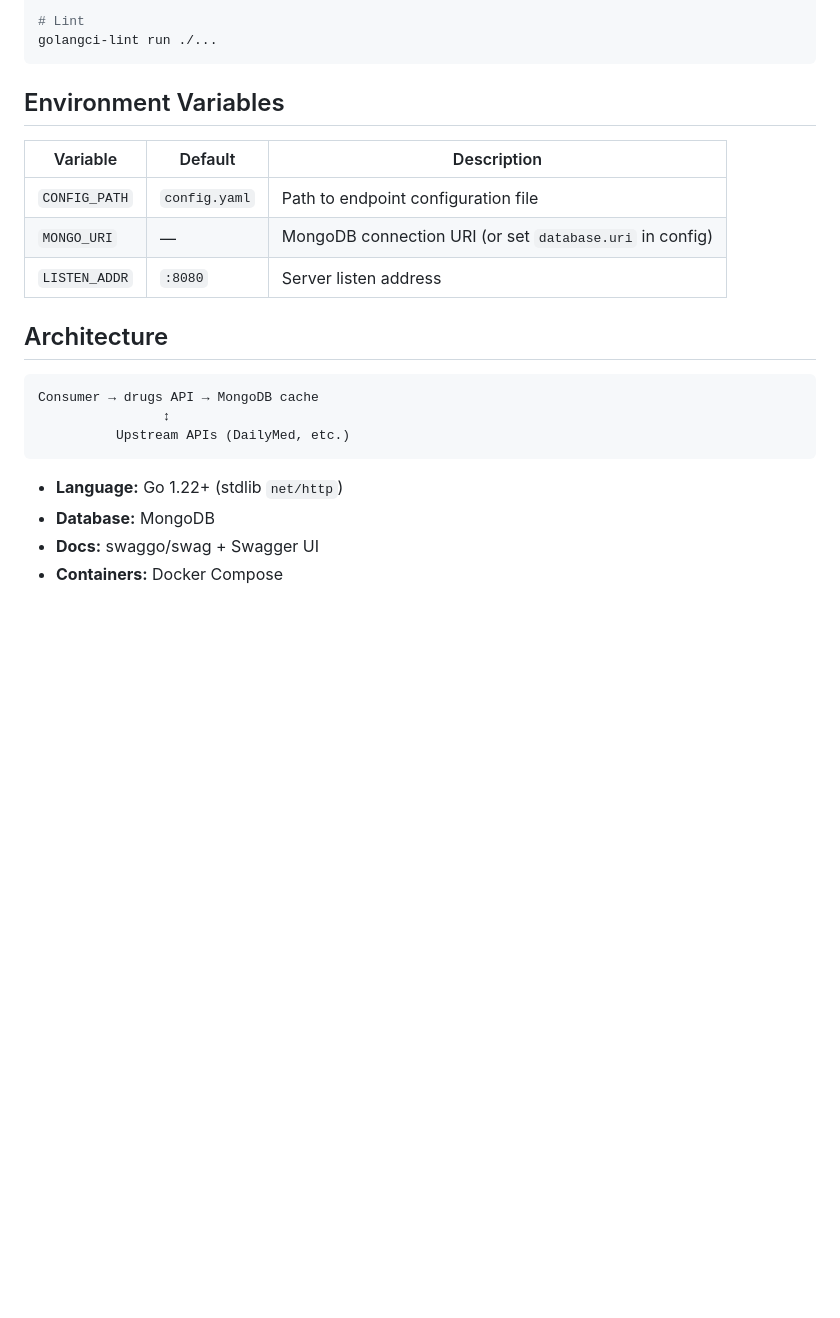
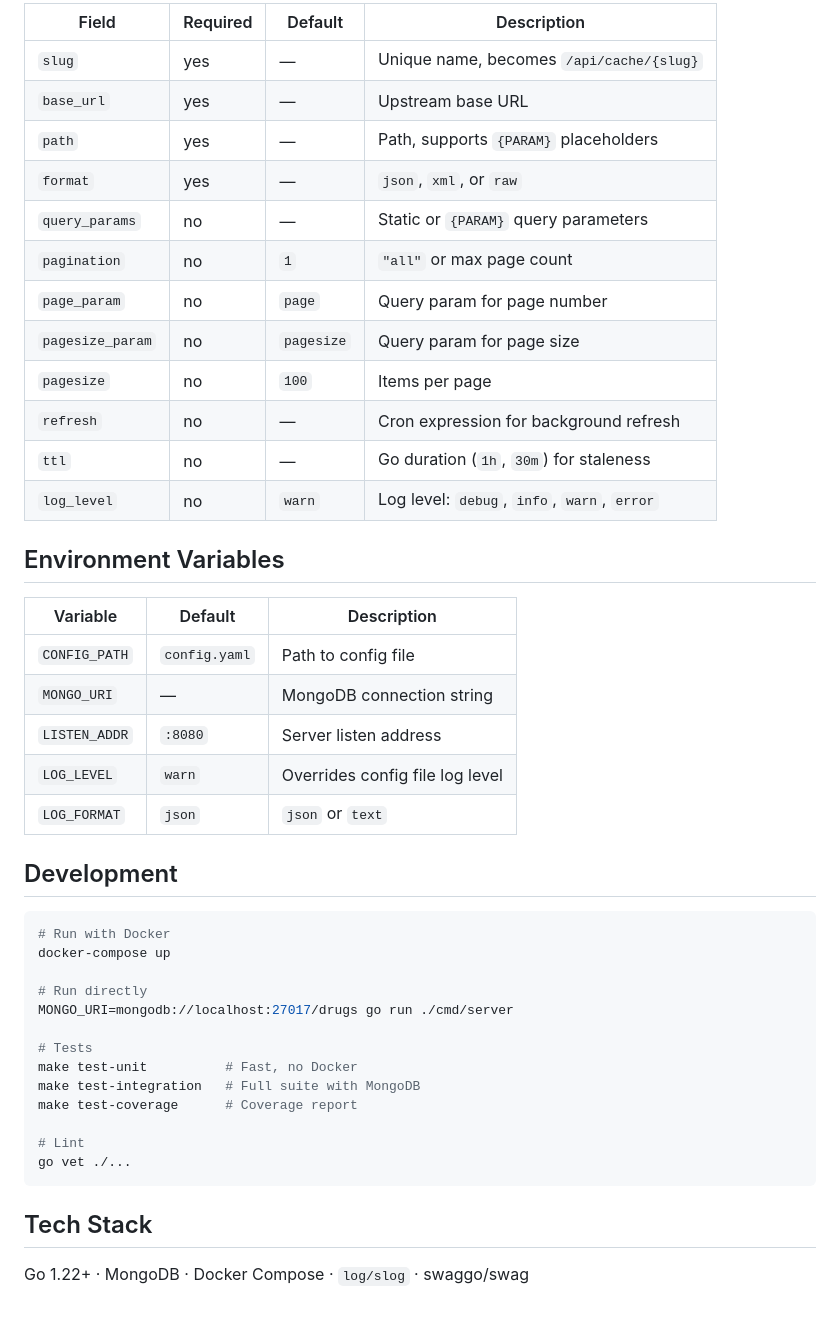
Before and after one commit to finish06/cash-drugs, a Markdown page: README.md, the part around one of its changes. GitHub-like rendering; blank space fills up the shorter version.

````diff
--- a/README.md
+++ b/README.md
@@ -223,25 +168,47 @@ swag init -g cmd/server/main.go -o docs --parseDependency
 
-# Lint
-golangci-lint run ./...
-```
+| Field | Required | Default | Description |
+|-------|----------|---------|-------------|
+| `slug` | yes | — | Unique name, becomes `/api/cache/{slug}` |
+| `base_url` | yes | — | Upstream base URL |
+| `path` | yes | — | Path, supports `{PARAM}` placeholders |
+| `format` | yes | — | `json`, `xml`, or `raw` |
+| `query_params` | no | — | Static or `{PARAM}` query parameters |
+| `pagination` | no | `1` | `"all"` or max page count |
+| `page_param` | no | `page` | Query param for page number |
+| `pagesize_param` | no | `pagesize` | Query param for page size |
+| `pagesize` | no | `100` | Items per page |
+| `refresh` | no | — | Cron expression for background refresh |
+| `ttl` | no | — | Go duration (`1h`, `30m`) for staleness |
+| `log_level` | no | `warn` | Log level: `debug`, `info`, `warn`, `error` |
 
 ## Environment Variables
 
 | Variable | Default | Description |
 |----------|---------|-------------|
-| `CONFIG_PATH` | `config.yaml` | Path to endpoint configuration file |
-| `MONGO_URI` | — | MongoDB connection URI (or set `database.uri` in config) |
+| `CONFIG_PATH` | `config.yaml` | Path to config file |
+| `MONGO_URI` | — | MongoDB connection string |
 | `LISTEN_ADDR` | `:8080` | Server listen address |
+| `LOG_LEVEL` | `warn` | Overrides config file log level |
+| `LOG_FORMAT` | `json` | `json` or `text` |
 
-## Architecture
+## Development
 
-```
-Consumer → drugs API → MongoDB cache
-                ↕
-          Upstream APIs (DailyMed, etc.)
+```bash
+# Run with Docker
+docker-compose up
+
+# Run directly
+MONGO_URI=mongodb://localhost:27017/drugs go run ./cmd/server
+
+# Tests
+make test-unit          # Fast, no Docker
+make test-integration   # Full suite with MongoDB
+make test-coverage      # Coverage report
+
+# Lint
+go vet ./...
 ```
 
-- **Language:** Go 1.22+ (stdlib `net/http`)
-- **Database:** MongoDB
-- **Docs:** swaggo/swag + Swagger UI
-- **Containers:** Docker Compose
+## Tech Stack
+
+Go 1.22+ · MongoDB · Docker Compose · `log/slog` · swaggo/swag
````
Also changed, not shown: other parts of README.md (+91 -146 lines).
